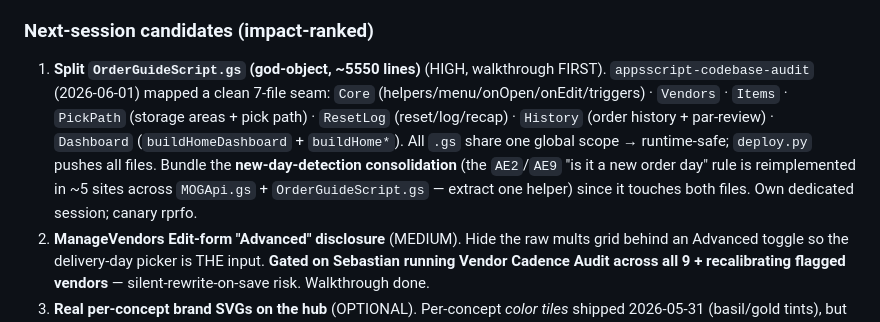
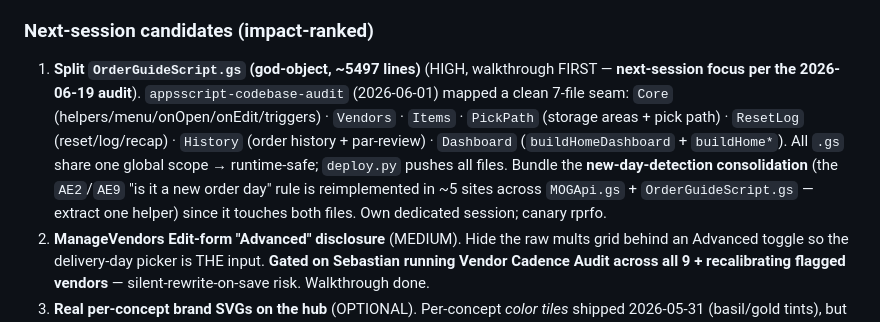
Before and after one commit to SebHEH/mog-mobile, a Markdown page: docs/MOG_CurrentState.md, the part around one of its changes. GitHub-like rendering.

```diff
--- a/docs/MOG_CurrentState.md
+++ b/docs/MOG_CurrentState.md
@@ -46,7 +48,7 @@ _Earlier the same day (later session) — superseded context:_ Two shipped + #4
 
 ### Next-session candidates (impact-ranked)
 
-1. **Split `OrderGuideScript.gs` (god-object, ~5550 lines)** (HIGH, walkthrough FIRST). `appsscript-codebase-audit` (2026-06-01) mapped a clean 7-file seam: `Core` (helpers/menu/onOpen/onEdit/triggers) · `Vendors` · `Items` · `PickPath` (storage areas + pick path) · `ResetLog` (reset/log/recap) · `History` (order history + par-review) · `Dashboard` (`buildHomeDashboard` + `buildHome*`). All `.gs` share one global scope → runtime-safe; `deploy.py` pushes all files. Bundle the **new-day-detection consolidation** (the `AE2`/`AE9` "is it a new order day" rule is reimplemented in ~5 sites across `MOGApi.gs` + `OrderGuideScript.gs` — extract one helper) since it touches both files. Own dedicated session; canary rprfo.
+1. **Split `OrderGuideScript.gs` (god-object, ~5497 lines)** (HIGH, walkthrough FIRST — **next-session focus per the 2026-06-19 audit**). `appsscript-codebase-audit` (2026-06-01) mapped a clean 7-file seam: `Core` (helpers/menu/onOpen/onEdit/triggers) · `Vendors` · `Items` · `PickPath` (storage areas + pick path) · `ResetLog` (reset/log/recap) · `History` (order history + par-review) · `Dashboard` (`buildHomeDashboard` + `buildHome*`). All `.gs` share one global scope → runtime-safe; `deploy.py` pushes all files. Bundle the **new-day-detection consolidation** (the `AE2`/`AE9` "is it a new order day" rule is reimplemented in ~5 sites across `MOGApi.gs` + `OrderGuideScript.gs` — extract one helper) since it touches both files. Own dedicated session; canary rprfo.
 2. **ManageVendors Edit-form "Advanced" disclosure** (MEDIUM). Hide the raw mults grid behind an Advanced toggle so the delivery-day picker is THE input. **Gated on Sebastian running Vendor Cadence Audit across all 9 + recalibrating flagged vendors** — silent-rewrite-on-save risk. Walkthrough done.
 2. **Real per-concept brand SVGs on the hub** (OPTIONAL). Per-concept *color tiles* shipped 2026-05-31 (basil/gold tints), but the concept icons are still generic Tabler glyphs (`soup`/`cup`). `CONCEPT_VISUALS` already accepts an `svg:` field that `conceptIconHtml_` prefers over `icon:` — drop real brand marks in to finish. Hub `git push` + cache bump.
 3. **Batch D — brand expression** (OPTIONAL, strategic, from 2026-05-31 sweep). Brand fonts (Brother 1816 / Avenir for RP, Campaign Serif / Filson Pro for TNY — PWA currently Archivo Black + Inter, modals Arial); brand SVG concept marks on the hub (see #2); concept-aware modal theming (modals are a fixed navy/green across all 9).
```
Also changed, not shown: other parts of docs/MOG_CurrentState.md (+3 -0 lines), CLAUDE.md (+1 -1 lines), docs/MOG_SessionHandoff_2026_06_19.md (added, +79 -0 lines).
